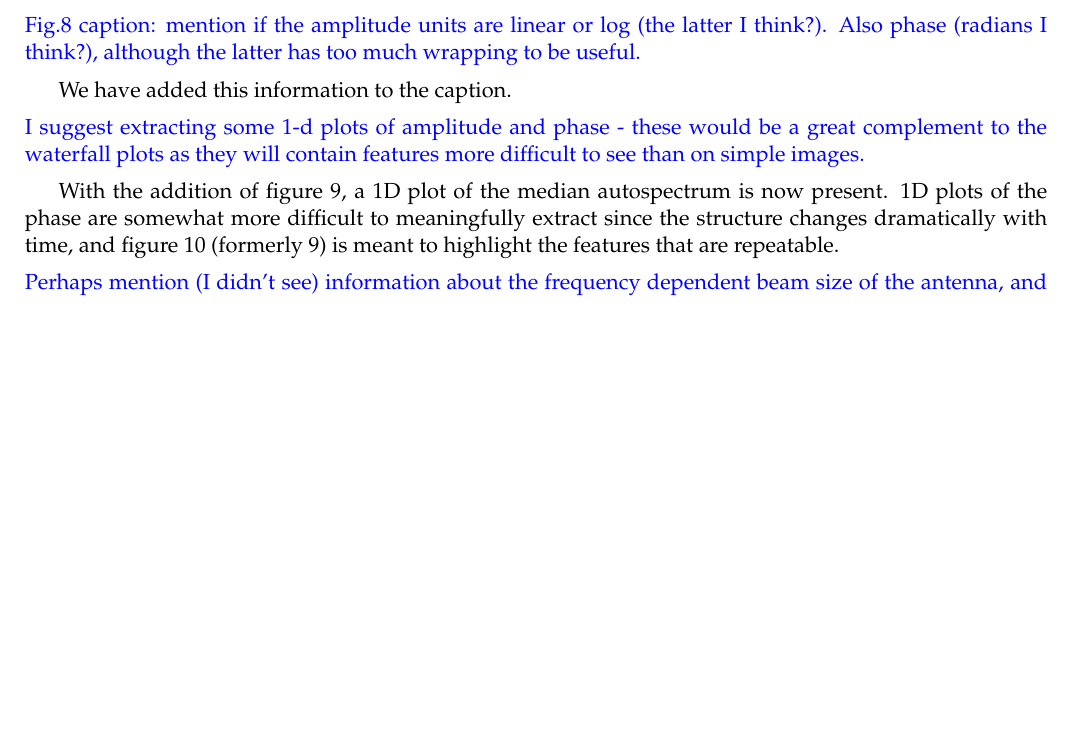
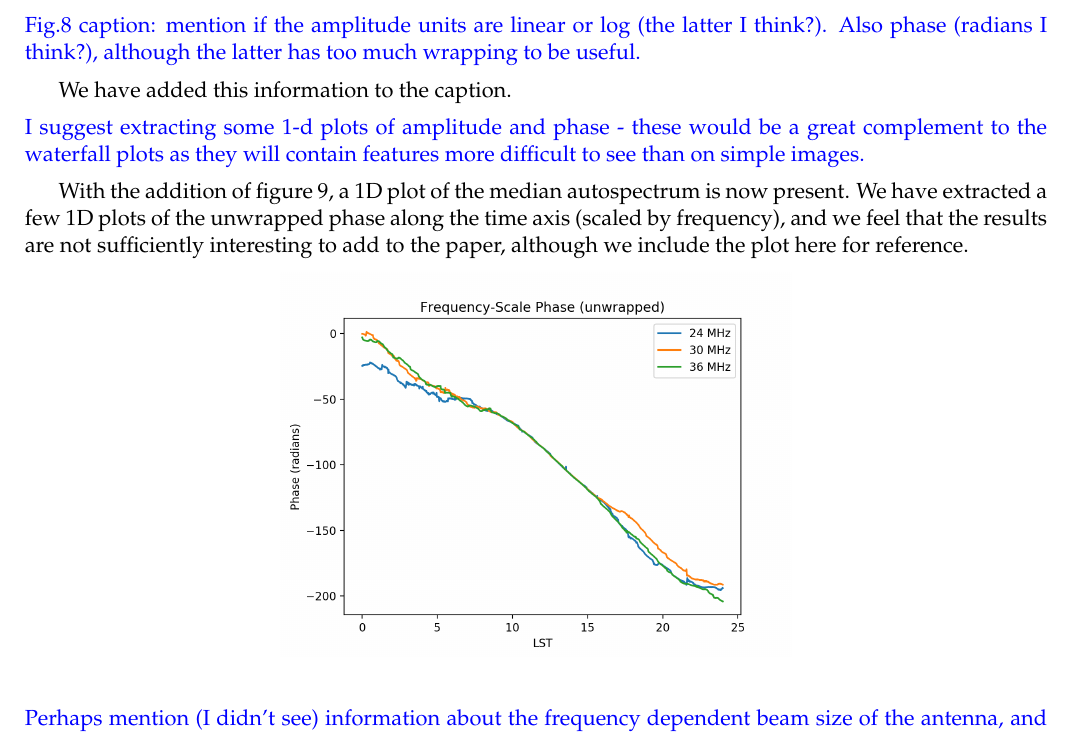
Before and after one commit to Casablanca25273/ALBATROS-Instument-Paper, a LaTeX document (response_to_referee.tex): part of page 3 of 3, cut so that both start at the same text, the shorter picture padded with empty space. Compiled offline with pdfLaTeX.

Commit message:
HCC added unwrapped phase plot to referee response

```diff
--- a/response_to_referee.tex
+++ b/response_to_referee.tex
@@ -1,5 +1,6 @@
 \documentclass[11pt]{article}
 \usepackage{palatino}
+\usepackage{graphicx}
 \usepackage{url}
 \usepackage{enumitem}
 \usepackage{xcolor}
@@ -218,10 +219,17 @@ We have added this information to the caption.
   than on simple images.}
 
 With the addition of figure 9, a 1D plot of the median autospectrum is
-now present.  1D plots of the phase are somewhat more difficult to
-meaningfully extract since the structure changes dramatically with
-time, and figure 10 (formerly 9) is meant to highlight the features
-that are repeatable.
+now present.  We have extracted a few 1D plots of the unwrapped phase
+along the time axis (scaled by frequency), and we feel that the
+results are not sufficiently interesting to add to the paper, although
+we include the plot here for reference.
+\begin{figure}[h]
+  \vspace{-5pt}
+  \begin{center}
+    \includegraphics*[angle=0,width=0.5\textwidth]{Figures/unwrapped_phase_3freq.png}
+  \end{center}
+  \vspace{-5pt}
+\end{figure}
 
 \noindent \textcolor{blue}{Perhaps mention (I didn't see) information
   about the frequency dependent beam size of the antenna, and the
```
